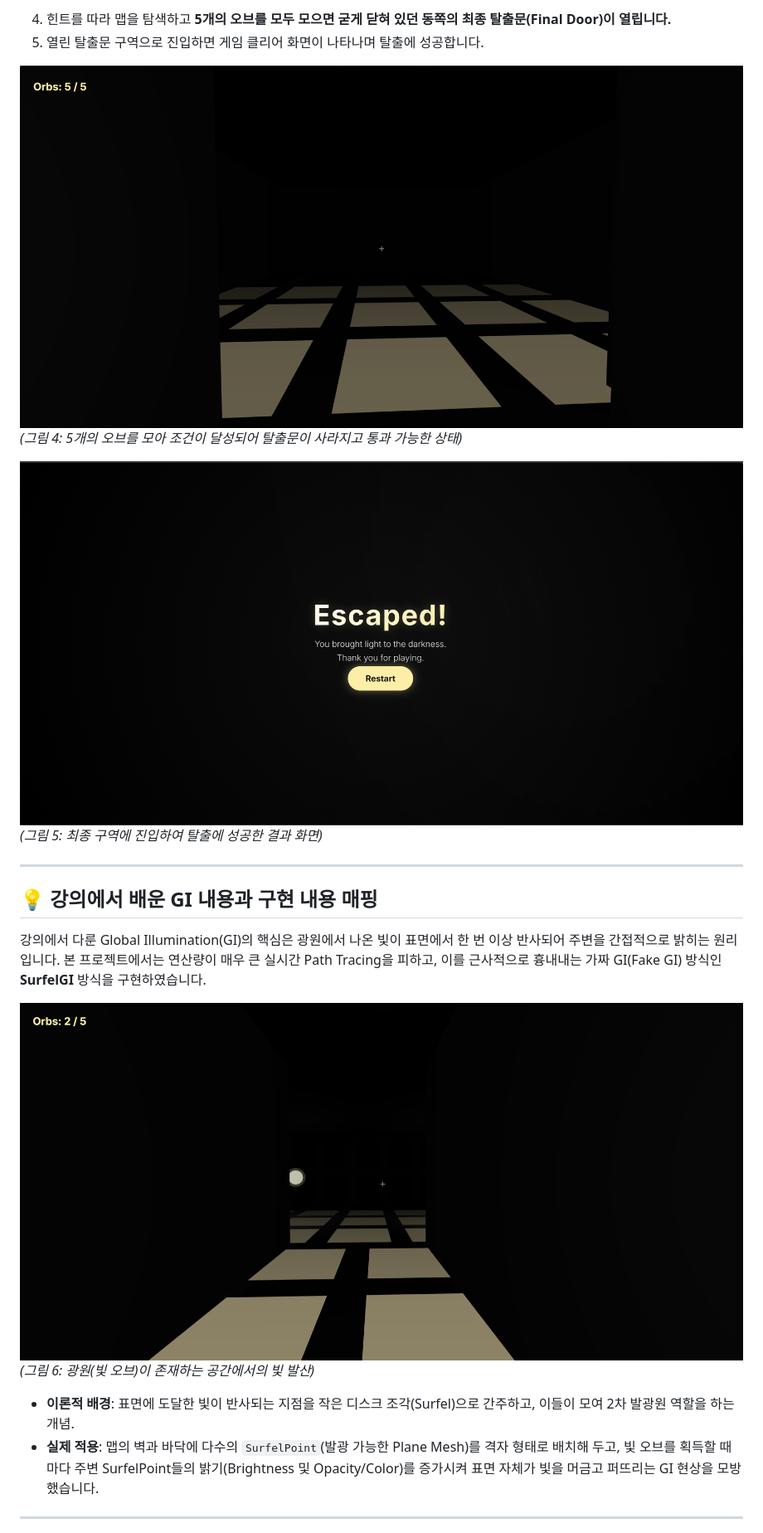
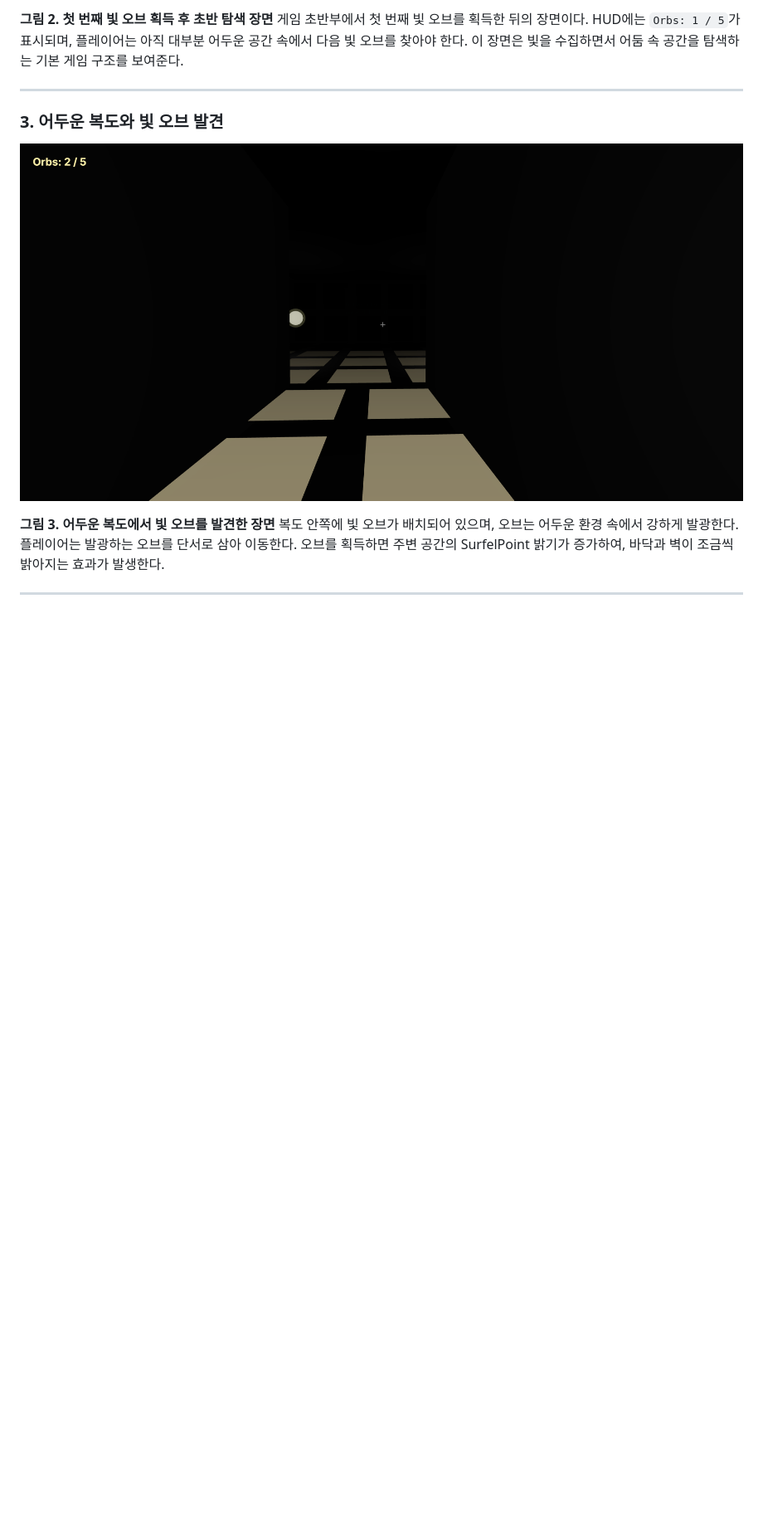
Before and after one commit to jaegi9418-tech/light-eater-escape, a Markdown page: REPORT.md, the part around one of its changes. Shown at 83% size. Drawn GitHub-style; blank space fills up the shorter version.

```diff
--- a/REPORT.md
+++ b/REPORT.md
@@ -28,23 +22,15 @@
 
-4. 힌트를 따라 맵을 탐색하고 **5개의 오브를 모두 모으면 굳게 닫혀 있던 동쪽의 최종 탈출문(Final Door)이 열립니다.**
-5. 열린 탈출문 구역으로 진입하면 게임 클리어 화면이 나타나며 탈출에 성공합니다.
-
-![탈출문 발견 및 클리어](docs/images/6_door_opened.png.png)
-*(그림 4: 5개의 오브를 모아 조건이 달성되어 탈출문이 사라지고 통과 가능한 상태)*
-
-![게임 클리어 화면](docs/images/7_clear_screen.png.png)
-*(그림 5: 최종 구역에 진입하여 탈출에 성공한 결과 화면)*
+**그림 2. 첫 번째 빛 오브 획득 후 초반 탐색 장면**
+게임 초반부에서 첫 번째 빛 오브를 획득한 뒤의 장면이다. HUD에는 `Orbs: 1 / 5`가 표시되며, 플레이어는 아직 대부분 어두운 공간 속에서 다음 빛 오브를 찾아야 한다. 이 장면은 빛을 수집하면서 어둠 속 공간을 탐색하는 기본 게임 구조를 보여준다.
 
 ---
 
-## 💡 강의에서 배운 GI 내용과 구현 내용 매핑
-강의에서 다룬 Global Illumination(GI)의 핵심은 광원에서 나온 빛이 표면에서 한 번 이상 반사되어 주변을 간접적으로 밝히는 원리입니다. 본 프로젝트에서는 연산량이 매우 큰 실시간 Path Tracing을 피하고, 이를 근사적으로 흉내내는 가짜 GI(Fake GI) 방식인 **SurfelGI** 방식을 구현하였습니다.
+### 3. 어두운 복도와 빛 오브 발견
 
-![빛 오브 발견 장면](docs/images/3_dark_corridor_orb.png.png)
-*(그림 6: 광원(빛 오브)이 존재하는 공간에서의 빛 발산)*
+![어두운 복도와 빛 오브](docs/images/3_dark_corridor_orb.png.png)
 
-- **이론적 배경**: 표면에 도달한 빛이 반사되는 지점을 작은 디스크 조각(Surfel)으로 간주하고, 이들이 모여 2차 발광원 역할을 하는 개념.
-- **실제 적용**: 맵의 벽과 바닥에 다수의 `SurfelPoint`(발광 가능한 Plane Mesh)를 격자 형태로 배치해 두고, 빛 오브를 획득할 때마다 주변 SurfelPoint들의 밝기(Brightness 및 Opacity/Color)를 증가시켜 표면 자체가 빛을 머금고 퍼뜨리는 GI 현상을 모방했습니다.
+**그림 3. 어두운 복도에서 빛 오브를 발견한 장면**
+복도 안쪽에 빛 오브가 배치되어 있으며, 오브는 어두운 환경 속에서 강하게 발광한다. 플레이어는 발광하는 오브를 단서로 삼아 이동한다. 오브를 획득하면 주변 공간의 SurfelPoint 밝기가 증가하여, 바닥과 벽이 조금씩 밝아지는 효과가 발생한다.
 
 ---
 
```
Also changed, not shown: other parts of REPORT.md (+48 -31 lines).
